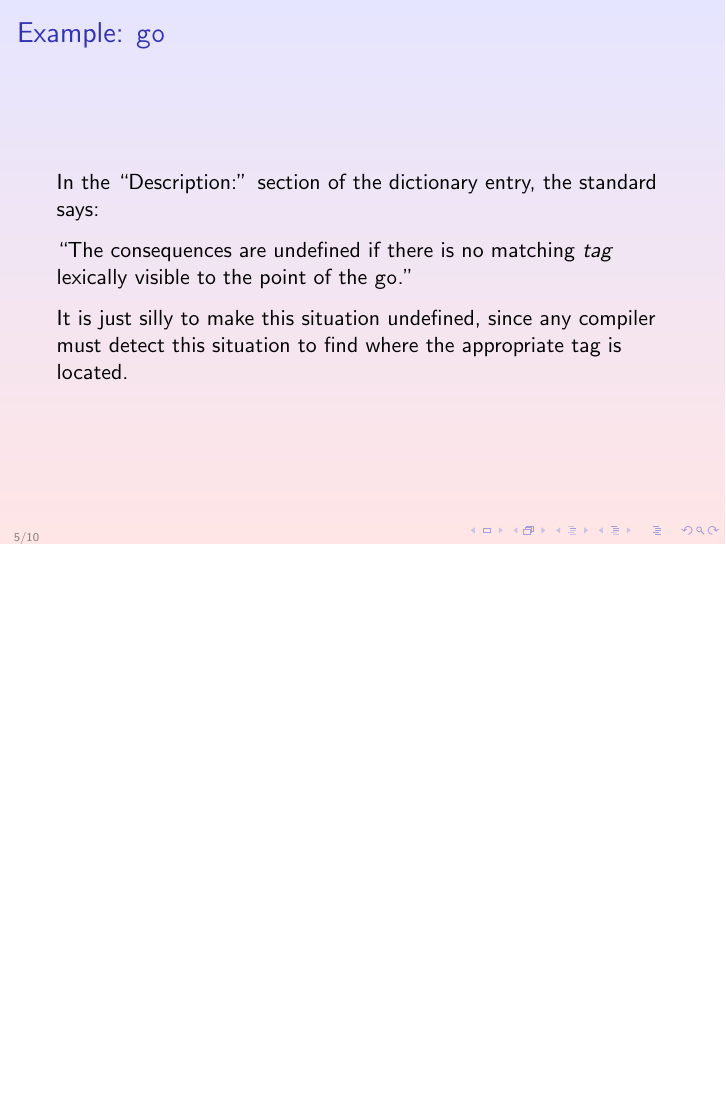
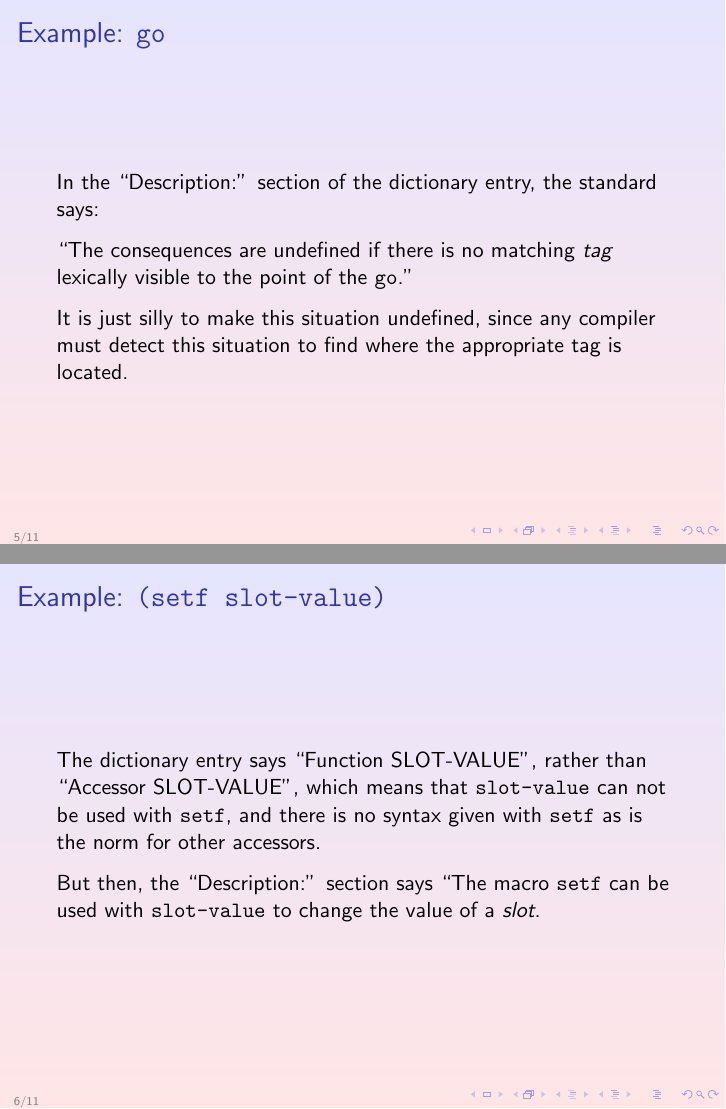
Before and after one commit to robert-strandh/Well-Specified-Common-Lisp, LaTeX slides (Talk-Online-Lisp-Meeting/well-specified-common-lisp-talk.tex): page 5 of 10 before the commit and pages 5 and 6 of 11 after it, the two joined at a grey line, the shorter picture padded with empty space. Compiled offline with pdfLaTeX.

Commit message:
Add frame for (SETF SLOT-VALUE).

```diff
--- a/Talk-Online-Lisp-Meeting/well-specified-common-lisp-talk.tex
+++ b/Talk-Online-Lisp-Meeting/well-specified-common-lisp-talk.tex
@@ -143,6 +143,19 @@ located.
 }
 
 \frame{
+  \frametitle{Example: \texttt{(setf slot-value)}}
+\vskip 0.25cm
+The dictionary entry says ``Function SLOT-VALUE'', rather than
+``Accessor SLOT-VALUE'', which means that \texttt{slot-value} can not
+be used with \texttt{setf}, and there is no syntax given with
+\texttt{setf} as is the norm for other accessors.
+\vskip 0.25cm
+But then, the ``Description:'' section says ``The macro \texttt{setf}
+can be used with \texttt{slot-value} to change the value of a
+\emph{slot}.
+}
+
+\frame{
 \frametitle{Well Specified \commonlisp{} (WSCL)}
 https://github.com/robert-strandh/Well-Specified-Common-Lisp
 https://github.com/s-expressionists/wscl
```
